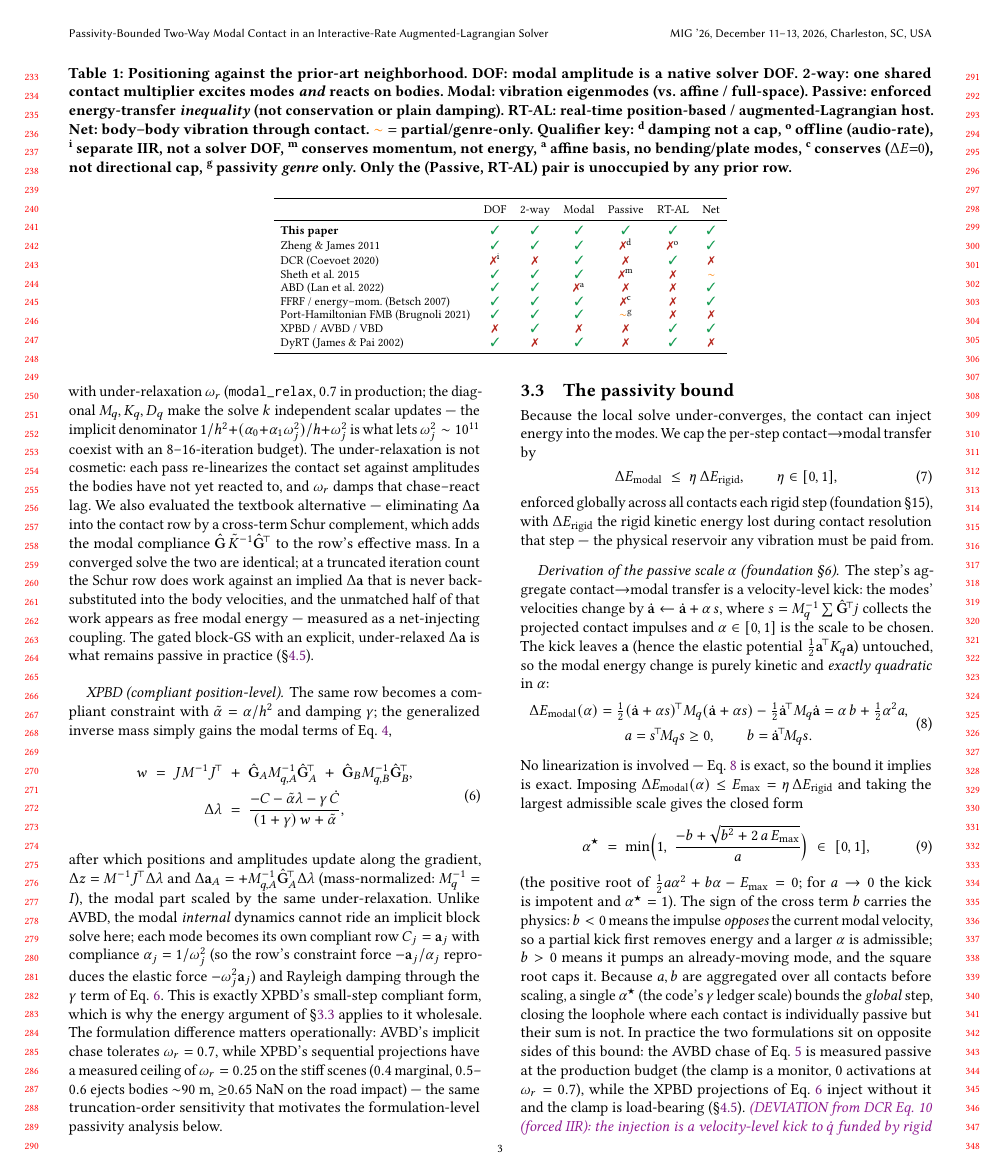
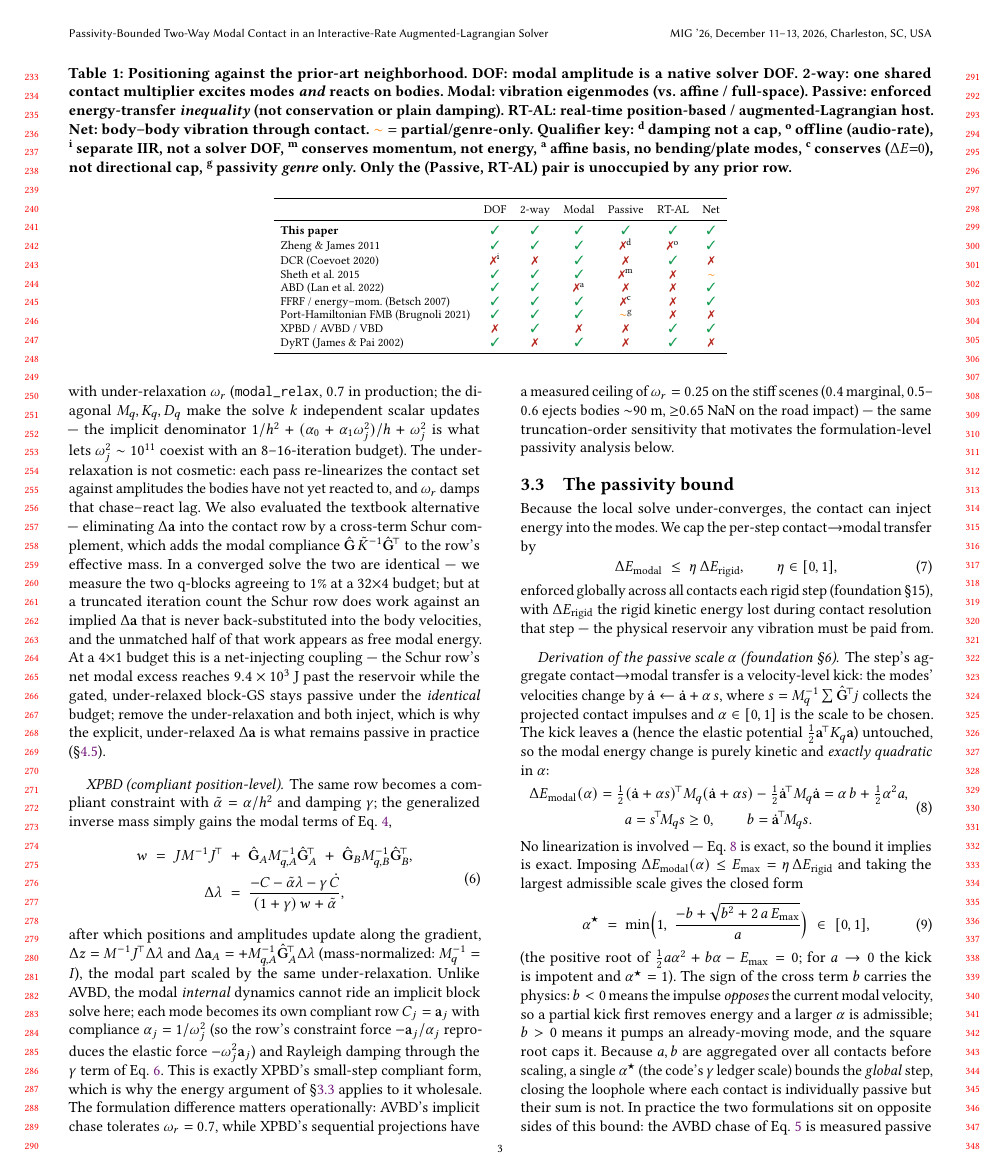
Before and after one commit to nanli9/DCR, a LaTeX paper (main.tex, which reads sections/30_method.tex): page 3 of 9. Compiled offline with pdfLaTeX.

Commit message:
method(§3.2): cite the Schur-vs-block-GS measurement (E9)
Upgrade "measured as a net-injecting coupling" from assertion to cited numbers:
the two q-blocks agree to 1% at 32x4 (parity), the cross-term Schur net-injects
9.4e3 J past the reservoir at 4x1 while the under-relaxed block-GS stays passive
under the identical budget, and removing the under-relaxation makes both inject.
NUMBERS.md §4.5 E9 row. Builds clean.

Co-Authored-By: Claude Opus 4.8 (1M context) <noreply@anthropic.com>

```diff
--- a/sections/30_method.tex
+++ b/sections/30_method.tex
@@ -108,12 +108,16 @@ amplitudes the bodies have not yet reacted to, and $\omega_r$ damps that
 chase--react lag. We also evaluated the textbook alternative --- eliminating
 $\Delta\amp$ into the contact row by a cross-term Schur complement, which adds the
 modal compliance $\Ghat\,\tilde K^{-1}\Ghat^{\!\top}$ to the row's effective mass.
-In a converged solve the two are identical; at a truncated iteration count the
-Schur row does work against an implied $\Delta\amp$ that is never
+In a converged solve the two are identical --- we measure the two q-blocks
+agreeing to $1\%$ at a $32{\times}4$ budget; but at a truncated iteration count
+the Schur row does work against an implied $\Delta\amp$ that is never
 back-substituted into the body velocities, and the unmatched half of that work
-appears as free modal energy --- measured as a net-injecting coupling. The gated
-block-GS with an explicit, under-relaxed $\Delta\amp$ is what remains passive in
-practice (\S\ref{sec:results:passivity}).
+appears as free modal energy. At a $4{\times}1$ budget this is a net-injecting
+coupling --- the Schur row's net modal excess reaches $9.4\times10^{3}$~J past
+the reservoir while the gated, under-relaxed block-GS stays passive under the
+\emph{identical} budget; remove the under-relaxation and both inject, which is
+why the explicit, under-relaxed $\Delta\amp$ is what remains passive in practice
+(\S\ref{sec:results:passivity}).
 
 \paragraph*{XPBD (compliant position-level).} The same row becomes a compliant
 constraint with $\tilde\alpha=\alpha/h^2$ and damping $\gamma$; the generalized
```
Also changed, not shown: NUMBERS.md (+1 -0 lines).
